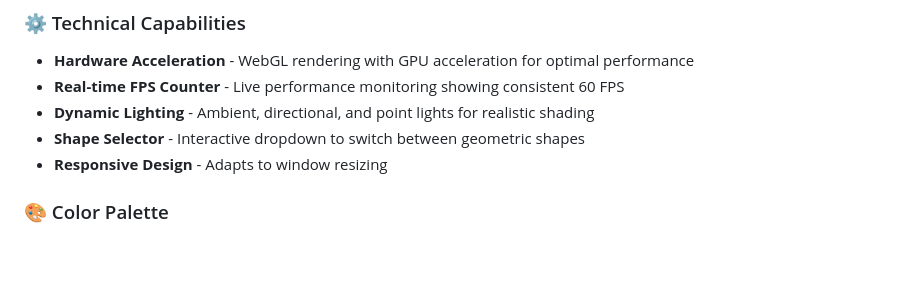
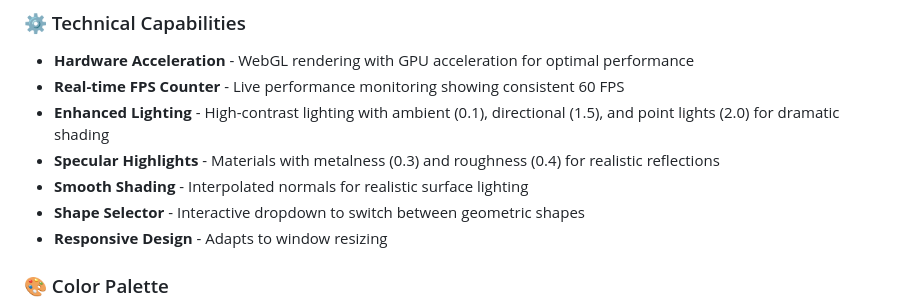
Before and after one commit to semiessessi/antigravity-experiment, a Markdown page: README.md, the part around the change printed below. GitHub-like rendering; blank space fills up the shorter version.

```diff
--- a/README.md
+++ b/README.md
@@ -15,7 +15,9 @@ A hardware-accelerated WebGL application that renders 3D geometric shapes with v
 ### ⚙️ Technical Capabilities
 - **Hardware Acceleration** - WebGL rendering with GPU acceleration for optimal performance
 - **Real-time FPS Counter** - Live performance monitoring showing consistent 60 FPS
-- **Dynamic Lighting** - Ambient, directional, and point lights for realistic shading
+- **Enhanced Lighting** - High-contrast lighting with ambient (0.1), directional (1.5), and point lights (2.0) for dramatic shading
+- **Specular Highlights** - Materials with metalness (0.3) and roughness (0.4) for realistic reflections
+- **Smooth Shading** - Interpolated normals for realistic surface lighting
 - **Shape Selector** - Interactive dropdown to switch between geometric shapes
 - **Responsive Design** - Adapts to window resizing
 
```
Also changed, not shown: other parts of README.md (+54 -0 lines).
